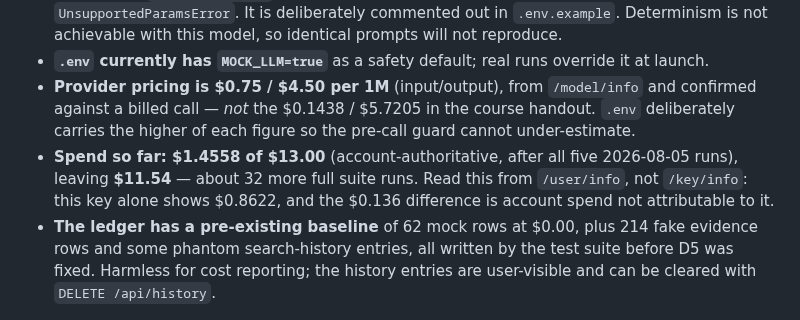
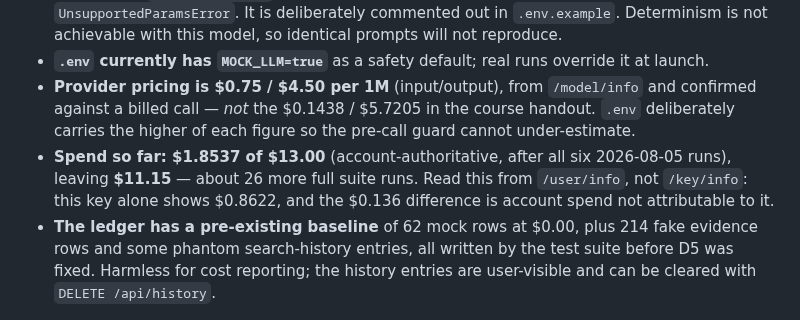
Before and after one commit to edanperetz2/DigitalNomadAgent, a Markdown page: docs/VALIDATION.md, the part around one of its changes. Rendered like a GitHub page.

```diff
--- a/docs/VALIDATION.md
+++ b/docs/VALIDATION.md
@@ -155,8 +155,8 @@ evidence-mapping gap rather than an Overpass one.
 - **Provider pricing is $0.75 / $4.50 per 1M** (input/output), from `/model/info` and confirmed
   against a billed call — *not* the $0.1438 / $5.7205 in the course handout. `.env` deliberately
   carries the higher of each figure so the pre-call guard cannot under-estimate.
-- **Spend so far: $1.4558 of $13.00** (account-authoritative, after all five 2026-08-05 runs),
-  leaving **$11.54** — about 32 more full suite runs. Read this from `/user/info`, not `/key/info`: this
+- **Spend so far: $1.8537 of $13.00** (account-authoritative, after all six 2026-08-05 runs),
+  leaving **$11.15** — about 26 more full suite runs. Read this from `/user/info`, not `/key/info`: this
   key alone shows $0.8622, and the $0.136 difference is account spend not attributable to it.
 - **The ledger has a pre-existing baseline** of 62 mock rows at $0.00, plus 214 fake evidence rows
   and some phantom search-history entries, all written by the test suite before D5 was fixed.
```
Also changed, not shown: other parts of docs/VALIDATION.md (+30 -6 lines).
